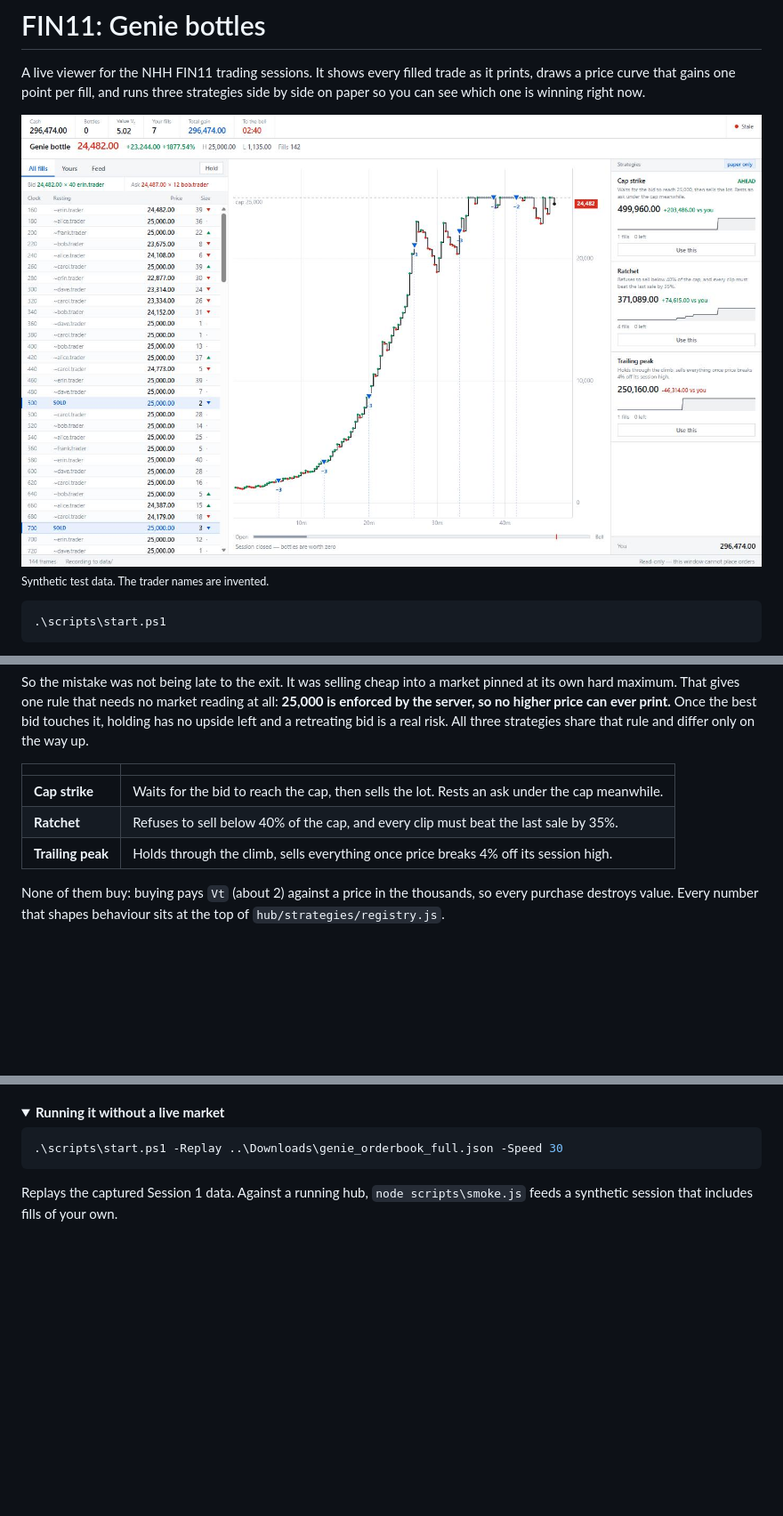
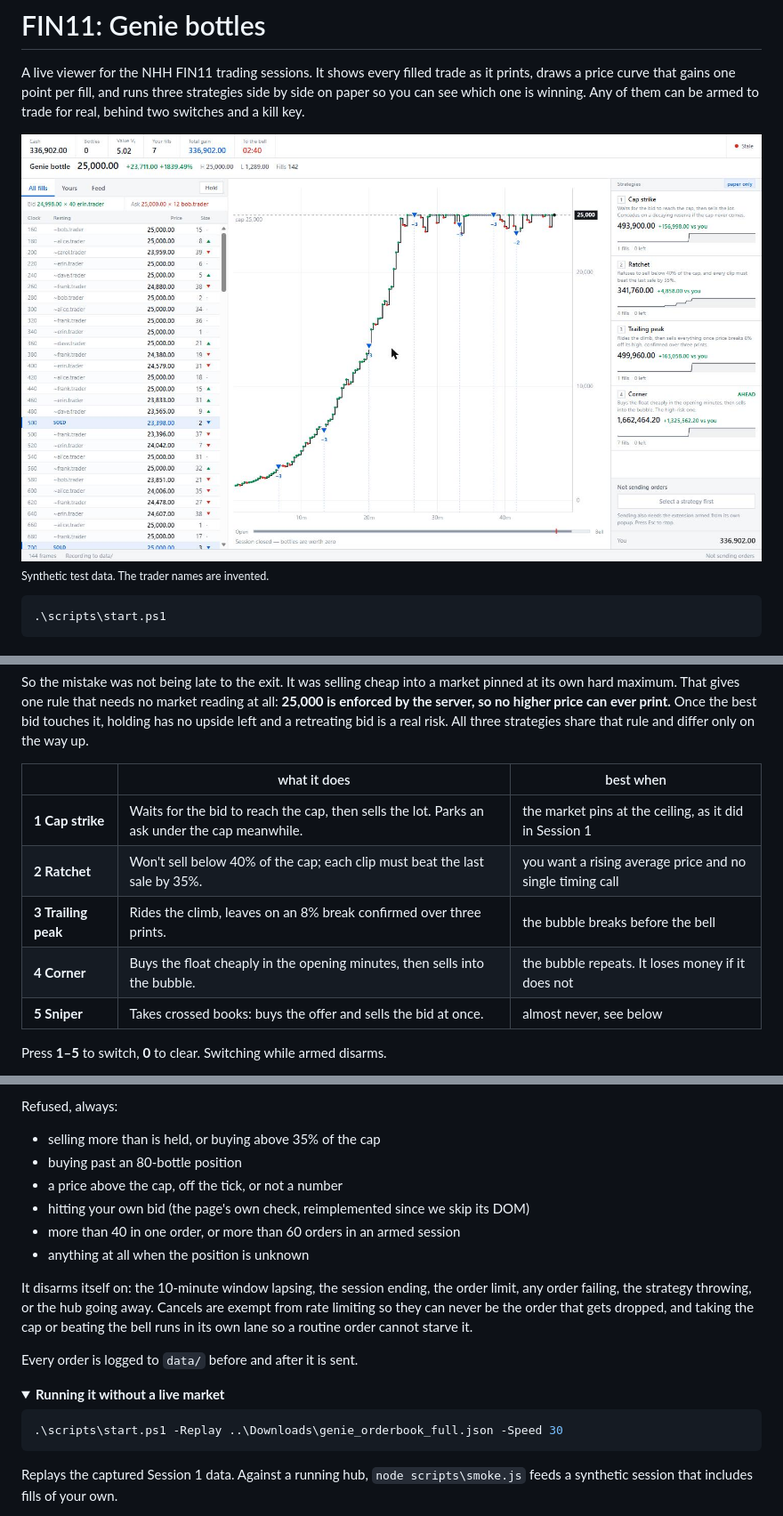
Before and after one commit to baptistecristo/FIN11, a Markdown page: README.md, 3 parts joined by grey strips. Shown at 89% size. Drawn GitHub-style; pictures changed too: docs/viewer.jpg; folded sections open; blank space fills up the shorter version.

```diff
--- a/README.md
+++ b/README.md
@@ -2,7 +2,8 @@
 
 A live viewer for the NHH FIN11 trading sessions. It shows every filled trade as it
 prints, draws a price curve that gains one point per fill, and runs three strategies
-side by side on paper so you can see which one is winning right now.
+side by side on paper so you can see which one is winning. Any of them can be armed to
+trade for real, behind two switches and a kill key.
 
 ![The viewer: fills tape on the left, price curve on the right](docs/viewer.jpg)
 <sub>Synthetic test data. The trader names are invented.</sub>
@@ -76,13 +77,13 @@ all: **25,000 is enforced by the server, so no higher price can ever print.** On
 best bid touches it, holding has no upside left and a retreating bid is a real risk.
 All three strategies share that rule and differ only on the way up.
 
-| | |
-|---|---|
-| **Cap strike** | Waits for the bid to reach the cap, then sells the lot. Rests an ask under the cap meanwhile. |
-| **Ratchet** | Refuses to sell below 40% of the cap, and every clip must beat the last sale by 35%. |
-| **Trailing peak** | Holds through the climb, sells everything once price breaks 4% off its session high. |
+| | what it does | best when |
+|---|---|---|
+| **1 Cap strike** | Waits for the bid to reach the cap, then sells the lot. Parks an ask under the cap meanwhile. | the market pins at the ceiling, as it did in Session 1 |
+| **2 Ratchet** | Won't sell below 40% of the cap; each clip must beat the last sale by 35%. | you want a rising average price and no single timing call |
+| **3 Trailing peak** | Rides the climb, leaves on an 8% break confirmed over three prints. | the bubble breaks before the bell |
+| **4 Corner** | Buys the float cheaply in the opening minutes, then sells into the bubble. | the bubble repeats. It loses money if it does not |
+| **5 Sniper** | Takes crossed books: buys the offer and sells the bid at once. | almost never, see below |
 
-None of them buy: buying pays `Vt` (about 2) against a price in the thousands, so every
-purchase destroys value. Every number that shapes behaviour sits at the top of
-`hub/strategies/registry.js`.
+Press **1–5** to switch, **0** to clear. Switching while armed disarms.
 
@@ -112,3 +203,18 @@ written set of rules first.
+Refused, always:
+
+- selling more than is held, or buying above 35% of the cap
+- buying past an 80-bottle position
+- a price above the cap, off the tick, or not a number
+- hitting your own bid (the page's own check, reimplemented since we skip its DOM)
+- more than 40 in one order, or more than 60 orders in an armed session
+- anything at all when the position is unknown
+
+It disarms itself on: the 10-minute window lapsing, the session ending, the order limit,
+any order failing, the strategy throwing, or the hub going away. Cancels are exempt from
+rate limiting so they can never be the order that gets dropped, and taking the cap or
+beating the bell runs in its own lane so a routine order cannot starve it.
+
+Every order is logged to `data/` before and after it is sent.
 
 </details>
 
```
Also changed, not shown: other parts of README.md (+107 -15 lines), 17 other files.
